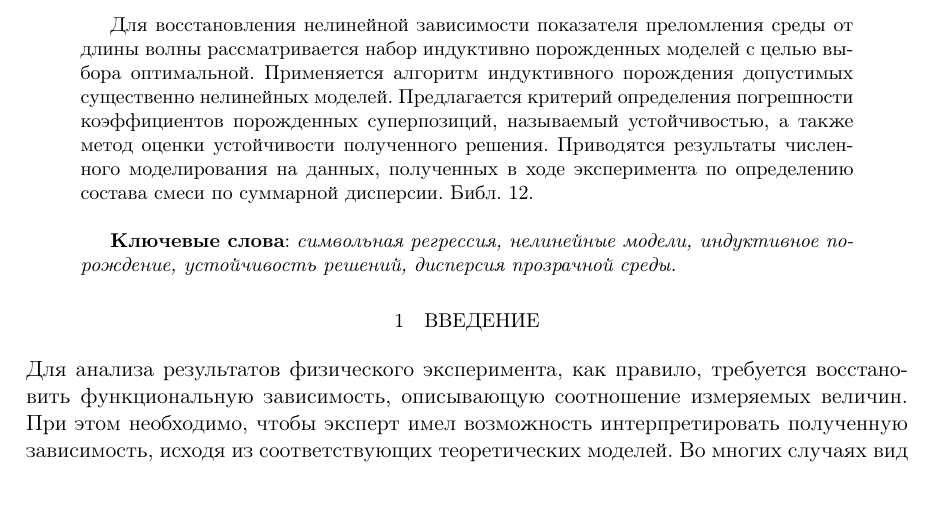
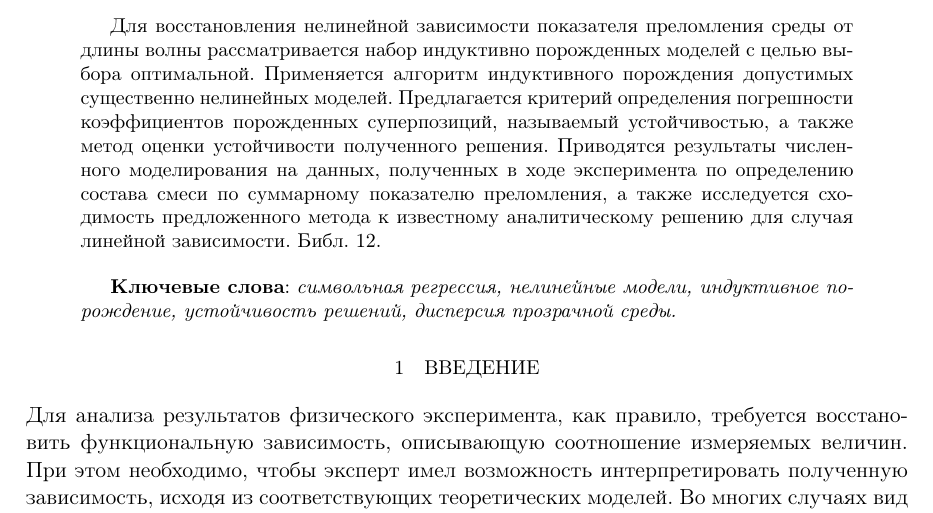
Before and after one commit to 0xd34df00d/RefractOptics, a LaTeX paper (doc/Rudoy2012Optics.tex): part of page 1 of 15, cut so that both start at the same text. Compiled offline with pdfLaTeX; a missing bibliography style is replaced by a similar one.

Commit message:
Annotation fix.

```diff
--- a/doc/Rudoy2012Optics.tex
+++ b/doc/Rudoy2012Optics.tex
@@ -82,7 +82,9 @@
   нелинейных моделей. Предлагается критерий определения погрешности коэффициентов порожденных
   суперпозиций, называемый устойчивостью, а также метод оценки устойчивости полученного решения.
   Приводятся результаты численного моделирования на данных, полученных в ходе
-  эксперимента по определению состава смеси по суммарной дисперсии. Библ. 12.
+  эксперимента по определению состава смеси по суммарному показателю преломления, а также
+  исследуется сходимость предложенного метода к известному аналитическому решению для
+  случая линейной зависимости. Библ. 12.
 
   \bigskip
   \textbf{Ключевые слова}: \emph{символьная регрессия, нелинейные модели, индуктивное порождение,
```
